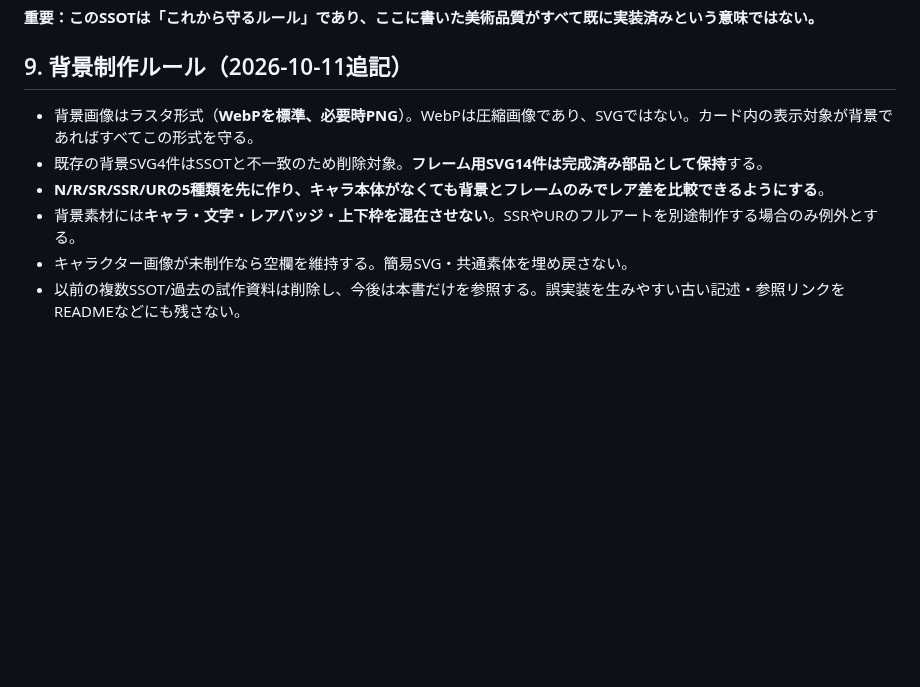
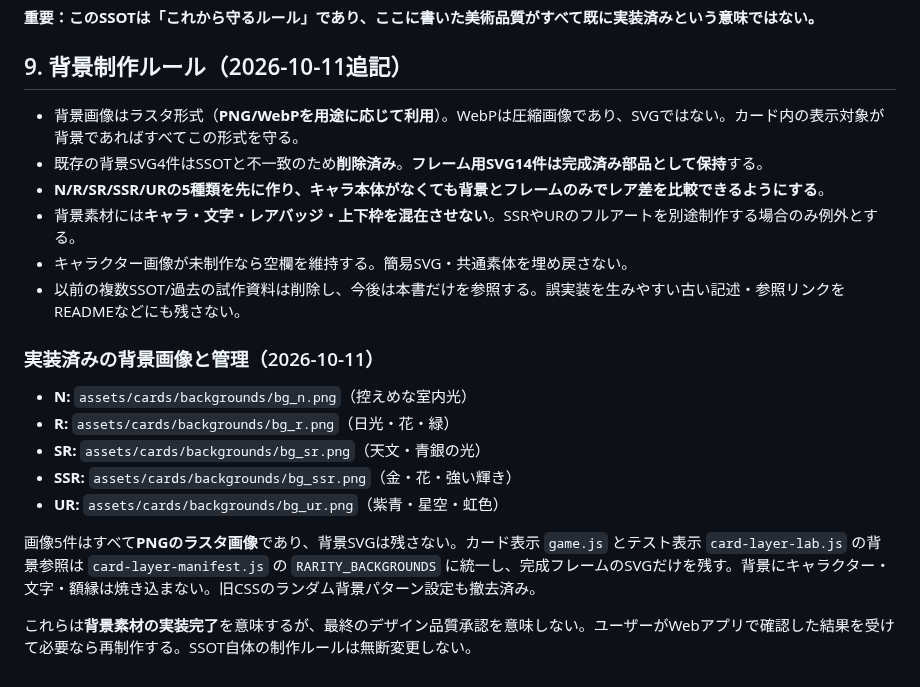
Before and after one commit to corecycletune/mogumogu-diary, a Markdown page: docs/GAME_DESIGN_SSOT.md, the part around the change. GitHub-like rendering; blank space fills up the shorter version.

Commit message:
Record completed SVG background removal and five actual PNG rarity assets in SSOT

```diff
--- a/docs/GAME_DESIGN_SSOT.md
+++ b/docs/GAME_DESIGN_SSOT.md
@@ -129,9 +129,21 @@
 
 ## 9. 背景制作ルール（2026-10-11追記）
 
-- 背景画像はラスタ形式（**WebPを標準、必要時PNG**）。WebPは圧縮画像であり、SVGではない。カード内の表示対象が背景であればすべてこの形式を守る。
-- 既存の背景SVG4件はSSOTと不一致のため削除対象。**フレーム用SVG14件は完成済み部品として保持**する。
+- 背景画像はラスタ形式（**PNG/WebPを用途に応じて利用**）。WebPは圧縮画像であり、SVGではない。カード内の表示対象が背景であればすべてこの形式を守る。
+- 既存の背景SVG4件はSSOTと不一致のため**削除済み**。**フレーム用SVG14件は完成済み部品として保持**する。
 - **N/R/SR/SSR/URの5種類を先に作り、キャラ本体がなくても背景とフレームのみでレア差を比較できるようにする**。
 - 背景素材には**キャラ・文字・レアバッジ・上下枠を混在させない**。SSRやURのフルアートを別途制作する場合のみ例外とする。
 - キャラクター画像が未制作なら空欄を維持する。簡易SVG・共通素体を埋め戻さない。
 - 以前の複数SSOT/過去の試作資料は削除し、今後は本書だけを参照する。誤実装を生みやすい古い記述・参照リンクをREADMEなどにも残さない。
+
+### 実装済みの背景画像と管理（2026-10-11）
+
+- **N:** `assets/cards/backgrounds/bg_n.png`（控えめな室内光）
+- **R:** `assets/cards/backgrounds/bg_r.png`（日光・花・緑）
+- **SR:** `assets/cards/backgrounds/bg_sr.png`（天文・青銀の光）
+- **SSR:** `assets/cards/backgrounds/bg_ssr.png`（金・花・強い輝き）
+- **UR:** `assets/cards/backgrounds/bg_ur.png`（紫青・星空・虹色）
+
+画像5件はすべて**PNGのラスタ画像**であり、背景SVGは残さない。カード表示 `game.js` とテスト表示 `card-layer-lab.js` の背景参照は `card-layer-manifest.js` の `RARITY_BACKGROUNDS` に統一し、完成フレームのSVGだけを残す。背景にキャラクター・文字・額縁は焼き込まない。旧CSSのランダム背景パターン設定も撤去済み。
+
+これらは**背景素材の実装完了**を意味するが、最終のデザイン品質承認を意味しない。ユーザーがWebアプリで確認した結果を受けて必要なら再制作する。SSOT自体の制作ルールは無断変更しない。
```
